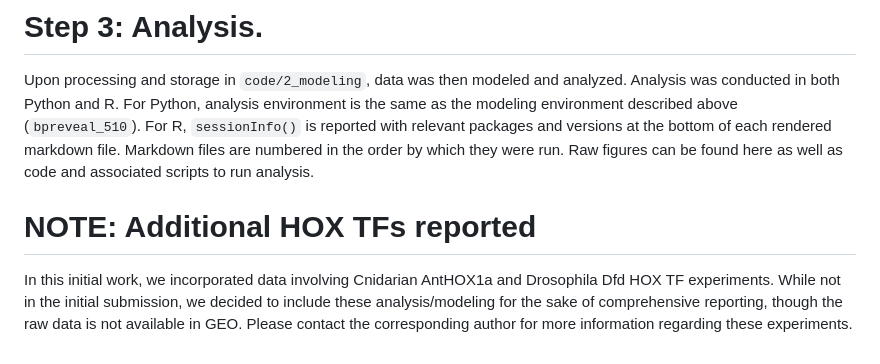
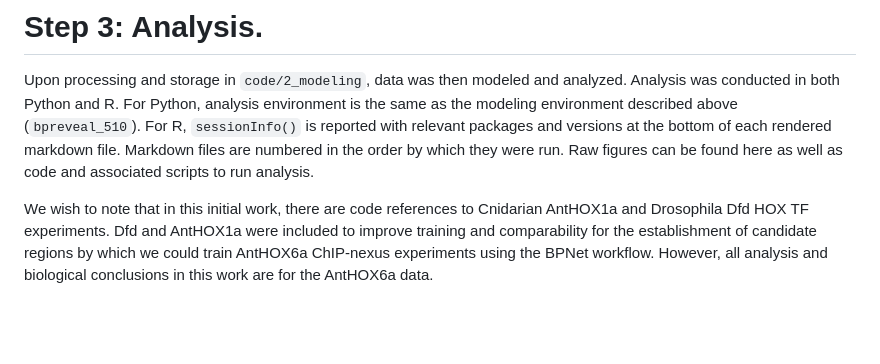
Before and after one commit to zeitlingerlab/Sanchez-Higueras_HOX_2026, a Markdown page: README.md, the part around the change. Drawn GitHub-style; blank space fills up the shorter version.

Commit message:
Update: Clarification of README

```diff
--- a/README.md
+++ b/README.md
@@ -117,7 +117,4 @@ In brief, the versions of key packages are as follows for this environment:
 
 Upon processing and storage in `code/2_modeling`, data was then modeled and analyzed. Analysis was conducted in both Python and R. For Python, analysis environment is the same as the modeling environment described above (`bpreveal_510`). For R, `sessionInfo()` is reported with relevant packages and versions at the bottom of each rendered markdown file. Markdown files are numbered in the order by which they were run. Raw figures can be found here as well as code and associated scripts to run analysis.
 
-
-# NOTE: Additional HOX TFs reported
-
-In this initial work, we incorporated data involving Cnidarian AntHOX1a and Drosophila Dfd HOX TF experiments. While not in the initial submission, we decided to include these analysis/modeling for the sake of comprehensive reporting, though the raw data is not available in GEO. Please contact the corresponding author for more information regarding these experiments.
+We wish to note that in this initial work, there are code references to Cnidarian AntHOX1a and Drosophila Dfd HOX TF experiments. Dfd and AntHOX1a were included to improve training and comparability for the establishment of candidate regions by which we could train AntHOX6a ChIP-nexus experiments using the BPNet workflow. However, all analysis and biological conclusions in this work are for the AntHOX6a data.
```
